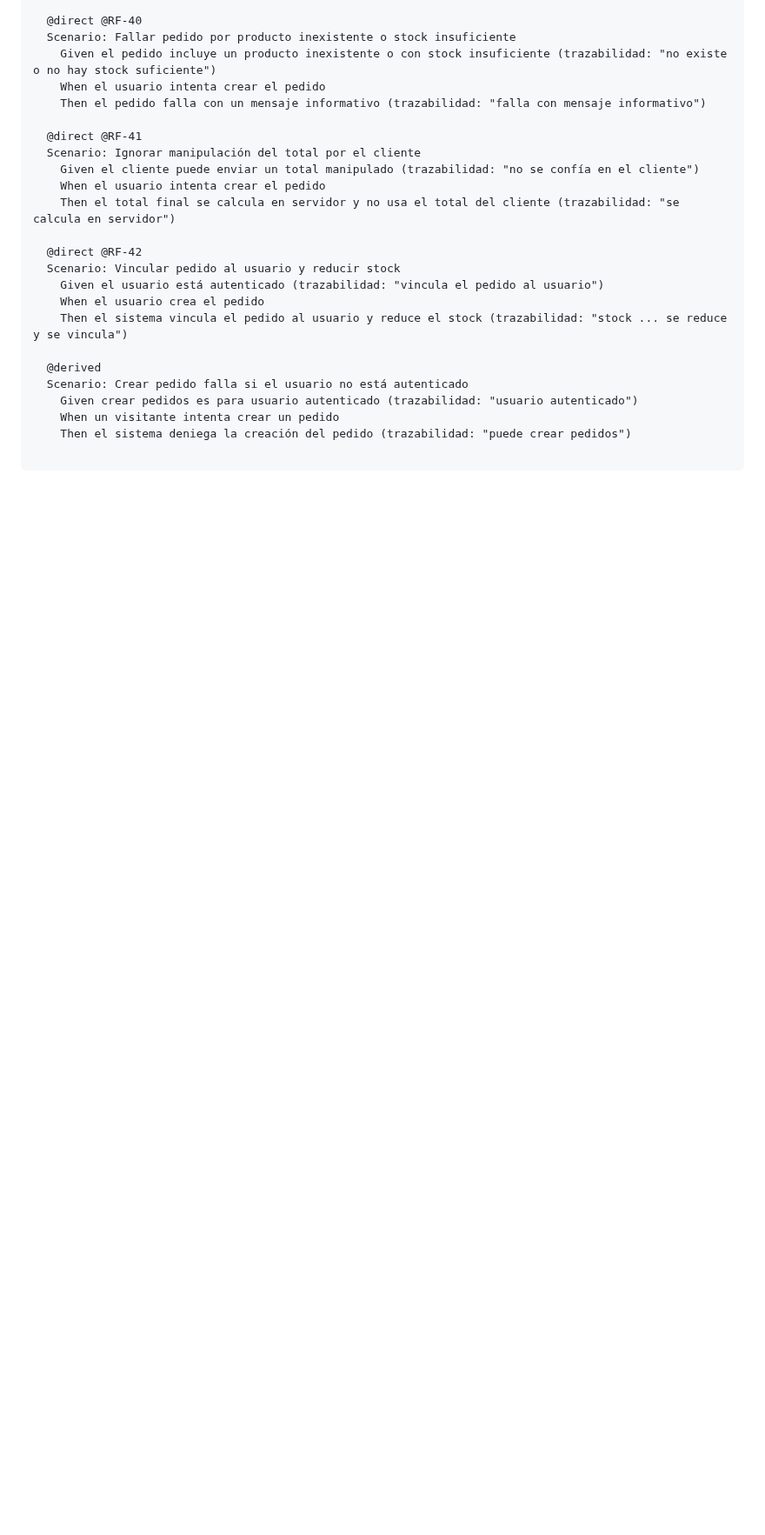
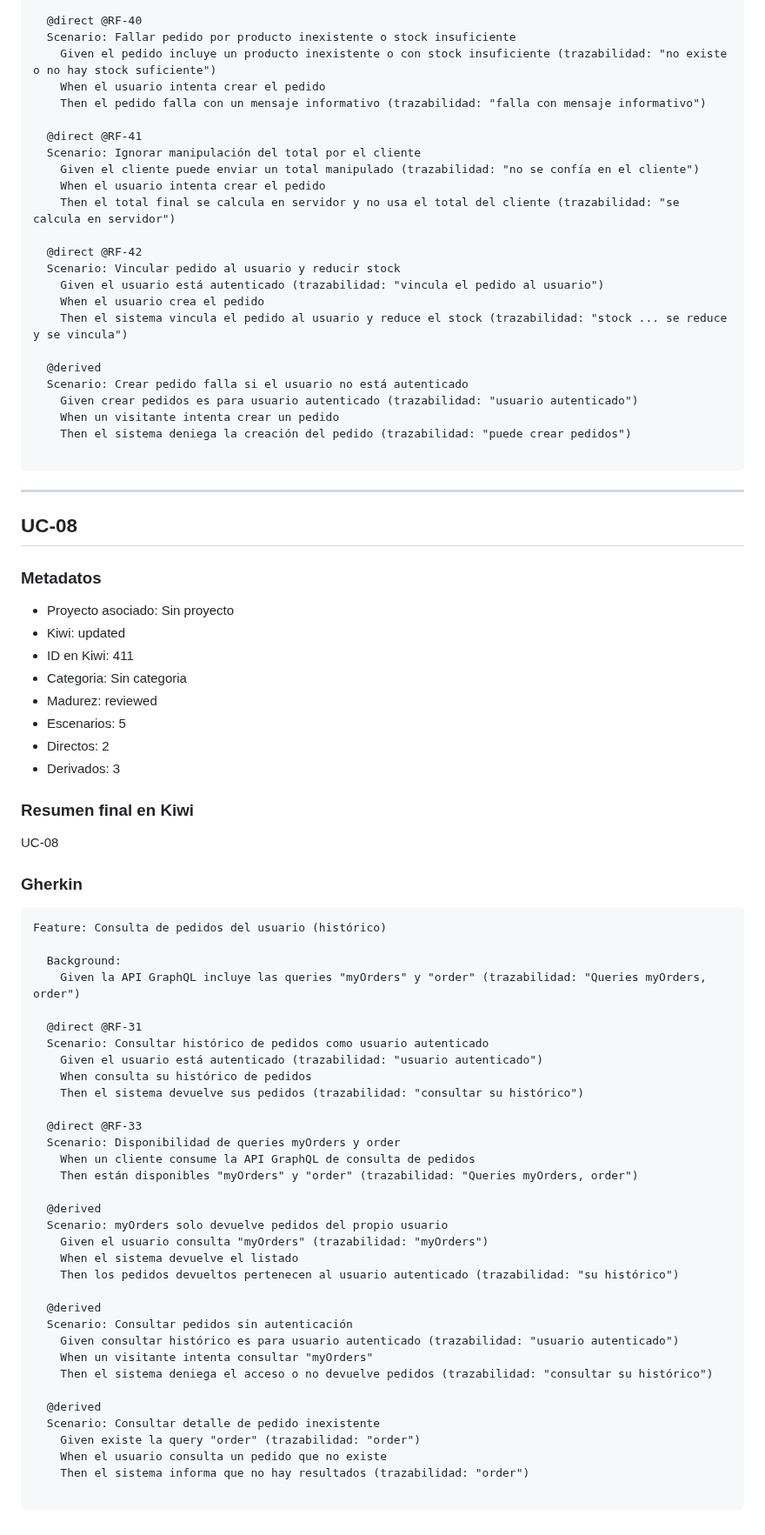
Before and after one commit to DavidGarciaCosta/Practica2-ProgramacionWeb, a Markdown page: KIWITCMS.md, the part around one of its changes. Shown at 87% size. Rendered like a GitHub page; blank space fills up the shorter version.

Commit message:
Publish KIWITCMS.md for UC-08

````diff
--- a/KIWITCMS.md
+++ b/KIWITCMS.md
@@ -520,3 +521,58 @@ Feature: Creación de pedidos (GraphQL createOrder)
     Then el sistema deniega la creación del pedido (trazabilidad: "puede crear pedidos")
 
 ```
+
+---
+
+## UC-08
+
+### Metadatos
+- Proyecto asociado: Sin proyecto
+- Kiwi: updated
+- ID en Kiwi: 411
+- Categoria: Sin categoria
+- Madurez: reviewed
+- Escenarios: 5
+- Directos: 2
+- Derivados: 3
+
+### Resumen final en Kiwi
+UC-08
+
+### Gherkin
+```gherkin
+Feature: Consulta de pedidos del usuario (histórico)
+
+  Background:
+    Given la API GraphQL incluye las queries "myOrders" y "order" (trazabilidad: "Queries myOrders, order")
+
+  @direct @RF-31
+  Scenario: Consultar histórico de pedidos como usuario autenticado
+    Given el usuario está autenticado (trazabilidad: "usuario autenticado")
+    When consulta su histórico de pedidos
+    Then el sistema devuelve sus pedidos (trazabilidad: "consultar su histórico")
+
+  @direct @RF-33
+  Scenario: Disponibilidad de queries myOrders y order
+    When un cliente consume la API GraphQL de consulta de pedidos
+    Then están disponibles "myOrders" y "order" (trazabilidad: "Queries myOrders, order")
+
+  @derived
+  Scenario: myOrders solo devuelve pedidos del propio usuario
+    Given el usuario consulta "myOrders" (trazabilidad: "myOrders")
+    When el sistema devuelve el listado
+    Then los pedidos devueltos pertenecen al usuario autenticado (trazabilidad: "su histórico")
+
+  @derived
+  Scenario: Consultar pedidos sin autenticación
+    Given consultar histórico es para usuario autenticado (trazabilidad: "usuario autenticado")
+    When un visitante intenta consultar "myOrders"
+    Then el sistema deniega el acceso o no devuelve pedidos (trazabilidad: "consultar su histórico")
+
+  @derived
+  Scenario: Consultar detalle de pedido inexistente
+    Given existe la query "order" (trazabilidad: "order")
+    When el usuario consulta un pedido que no existe
+    Then el sistema informa que no hay resultados (trazabilidad: "order")
+
+```
````
Also changed, not shown: other parts of KIWITCMS.md (+2 -1 lines).
